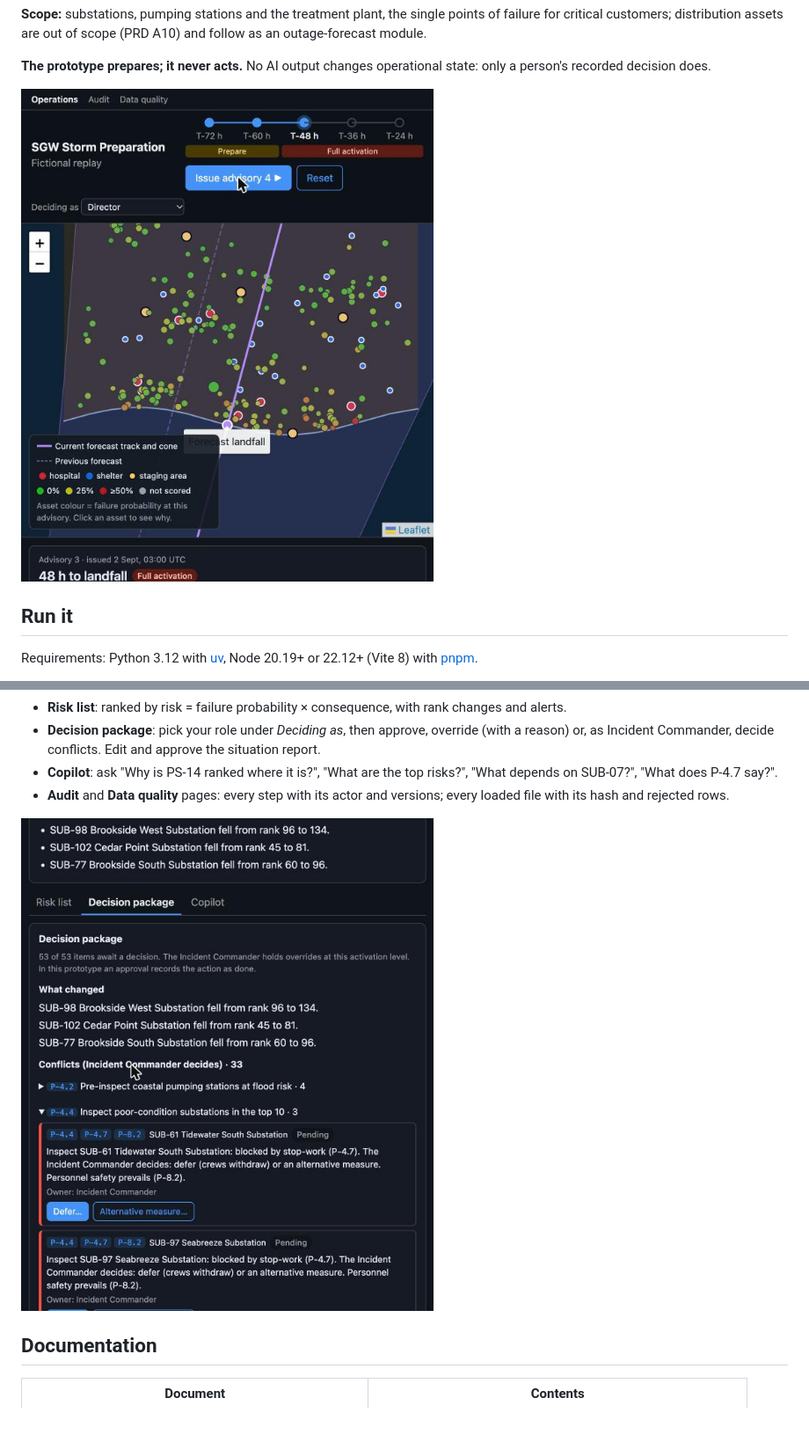
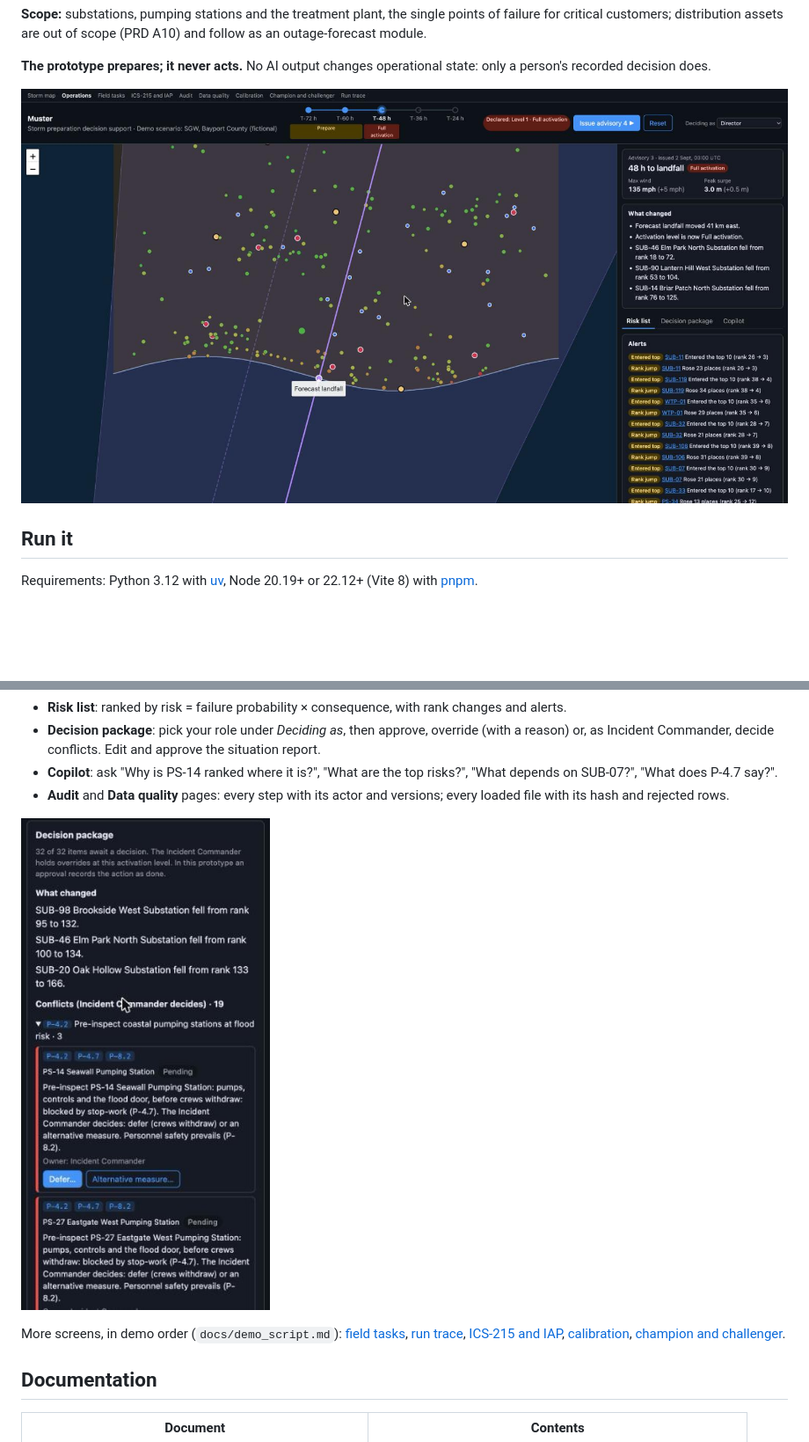
Before and after one commit to arcsi1989/muster-eoc, a Markdown page: README.md, 2 parts joined by grey strips. Shown at 88% size. Drawn GitHub-style; pictures changed too: docs/screenshots/decision-package.jpg, docs/screenshots/operations.jpg; blank space fills up the shorter version.

```diff
--- a/README.md
+++ b/README.md
@@ -65,6 +65,8 @@ The 8-minute demo walkthrough is in [docs/demo_script.md](docs/demo_script.md).
 
 ![Decision package with a conflict at advisory 5](docs/screenshots/decision-package.jpg)
 
+More screens, in demo order (`docs/demo_script.md`): [field tasks](docs/screenshots/field-tasks.jpg), [run trace](docs/screenshots/run-trace.jpg), [ICS-215 and IAP](docs/screenshots/ics215.jpg), [calibration](docs/screenshots/calibration.jpg), [champion and challenger](docs/screenshots/champion-challenger.jpg).
+
 ## Documentation
 
 | Document | Contents |
```
Also changed, not shown: docs/demo_script.md (+16 -10 lines), docs/screenshots/calibration.jpg (added), docs/screenshots/champion-challenger.jpg (added), docs/screenshots/field-tasks.jpg (added), docs/screenshots/ics215.jpg (added).
